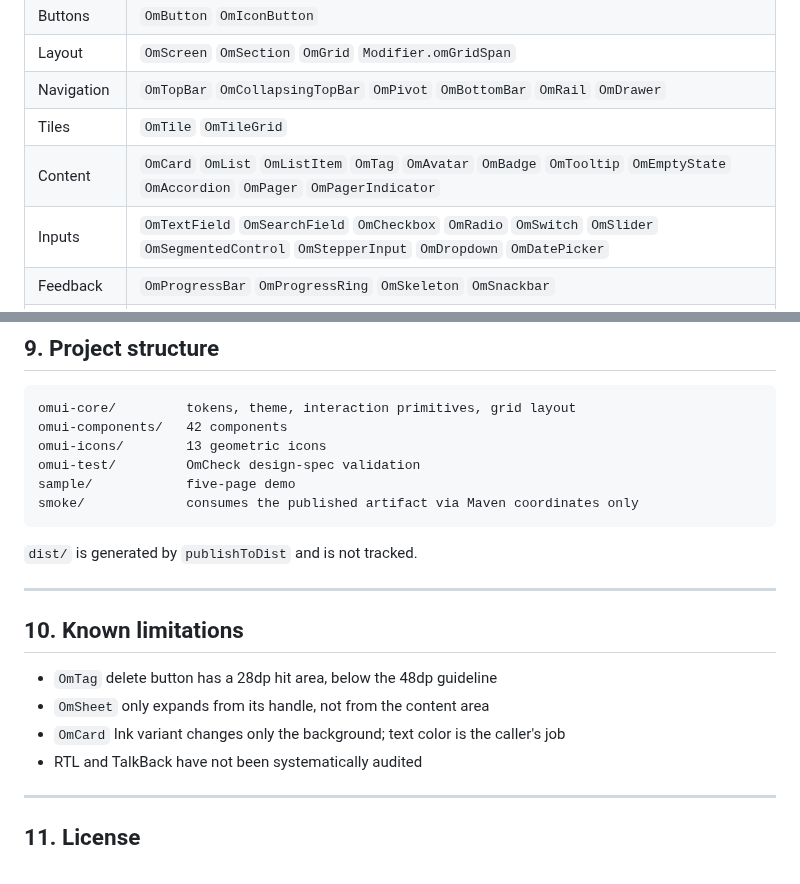
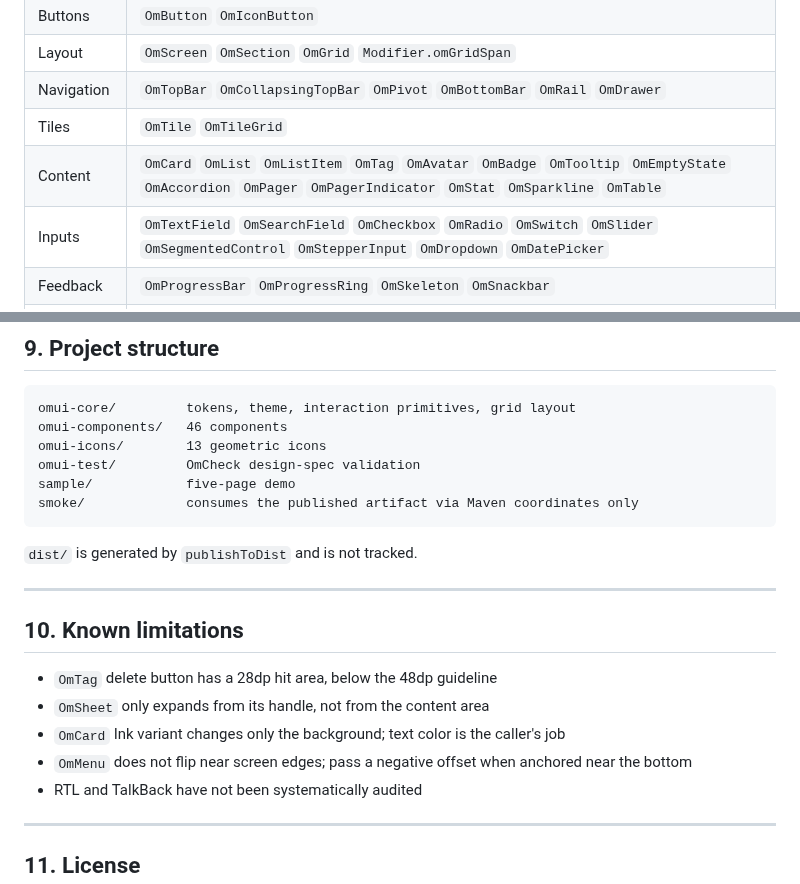
Before and after one commit to Jeta1me1PLUS/OpenMetroUI, a Markdown page: README.md, 2 parts joined by grey strips. Rendered like a GitHub page.

````diff
--- a/README.md
+++ b/README.md
@@ -130,7 +130,7 @@ Three rules:
 | Layout | `OmScreen` `OmSection` `OmGrid` `Modifier.omGridSpan` |
 | Navigation | `OmTopBar` `OmCollapsingTopBar` `OmPivot` `OmBottomBar` `OmRail` `OmDrawer` |
 | Tiles | `OmTile` `OmTileGrid` |
-| Content | `OmCard` `OmList` `OmListItem` `OmTag` `OmAvatar` `OmBadge` `OmTooltip` `OmEmptyState` `OmAccordion` `OmPager` `OmPagerIndicator` |
+| Content | `OmCard` `OmList` `OmListItem` `OmTag` `OmAvatar` `OmBadge` `OmTooltip` `OmEmptyState` `OmAccordion` `OmPager` `OmPagerIndicator` `OmStat` `OmSparkline` `OmTable` |
 | Inputs | `OmTextField` `OmSearchField` `OmCheckbox` `OmRadio` `OmSwitch` `OmSlider` `OmSegmentedControl` `OmStepperInput` `OmDropdown` `OmDatePicker` |
 | Feedback | `OmProgressBar` `OmProgressRing` `OmSkeleton` `OmSnackbar` |
 | Overlays | `OmDialog` `OmSheet` |
@@ -438,7 +469,7 @@ A prebuilt APK is attached to each [release](https://github.com/Jeta1me1PLUS/Ope
 
 ```text
 omui-core/         tokens, theme, interaction primitives, grid layout
-omui-components/   42 components
+omui-components/   46 components
 omui-icons/        13 geometric icons
 omui-test/         OmCheck design-spec validation
 sample/            five-page demo
@@ -454,6 +485,7 @@ smoke/             consumes the published artifact via Maven coordinates only
 - `OmTag` delete button has a 28dp hit area, below the 48dp guideline
 - `OmSheet` only expands from its handle, not from the content area
 - `OmCard` Ink variant changes only the background; text color is the caller's job
+- `OmMenu` does not flip near screen edges; pass a negative offset when anchored near the bottom
 - RTL and TalkBack have not been systematically audited
 
 ---
````
Also changed, not shown: other parts of README.md (+32 -1 lines), CHANGELOG.md (+16 -0 lines), README.zh-CN.md (+35 -3 lines), images/15-data.png (added), images/16-menu.png (added), 7 other files.
